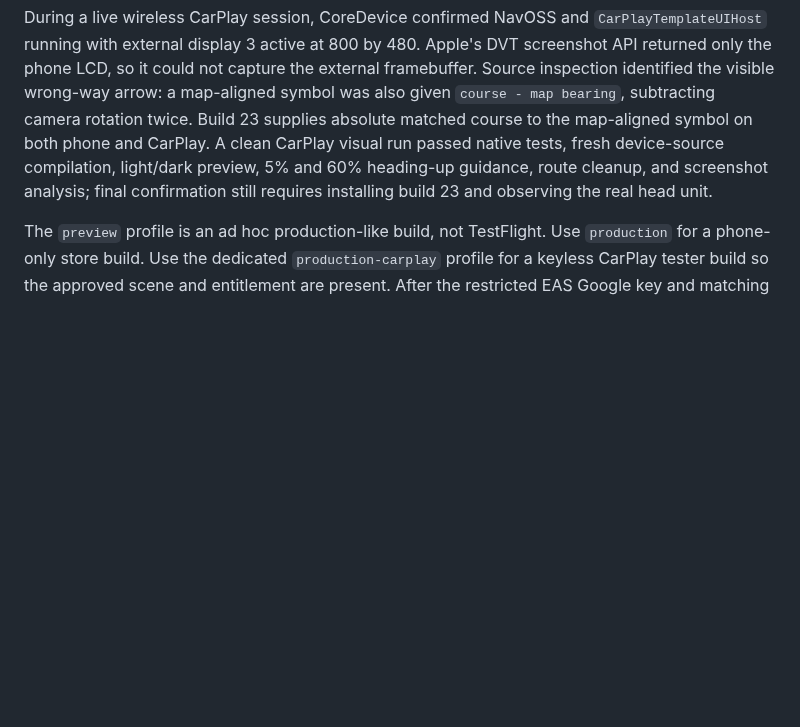
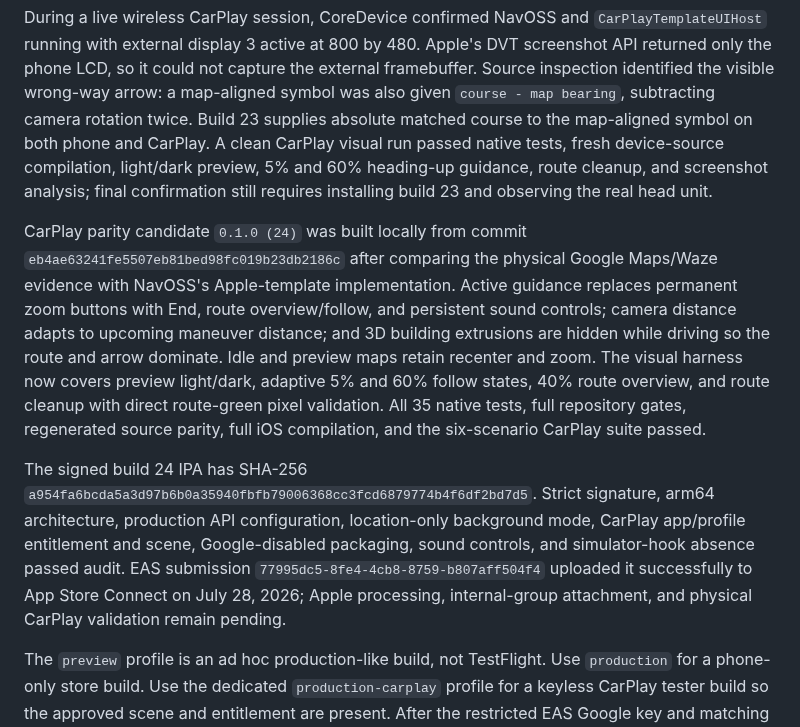
Before and after one commit to yassinsolim/NavOSS, a Markdown page: docs/release/testflight.md, the part around the change. Rendered like a GitHub page; blank space fills up the shorter version.

Commit message:
docs(release): record CarPlay build 24

````diff
--- a/docs/release/testflight.md
+++ b/docs/release/testflight.md
@@ -154,6 +154,10 @@ The same milestone adds a phone route-stop editor with search, add, remove, and
 
 During a live wireless CarPlay session, CoreDevice confirmed NavOSS and `CarPlayTemplateUIHost` running with external display 3 active at 800 by 480. Apple's DVT screenshot API returned only the phone LCD, so it could not capture the external framebuffer. Source inspection identified the visible wrong-way arrow: a map-aligned symbol was also given `course - map bearing`, subtracting camera rotation twice. Build 23 supplies absolute matched course to the map-aligned symbol on both phone and CarPlay. A clean CarPlay visual run passed native tests, fresh device-source compilation, light/dark preview, 5% and 60% heading-up guidance, route cleanup, and screenshot analysis; final confirmation still requires installing build 23 and observing the real head unit.
 
+CarPlay parity candidate `0.1.0 (24)` was built locally from commit `eb4ae63241fe5507eb81bed98fc019b23db2186c` after comparing the physical Google Maps/Waze evidence with NavOSS's Apple-template implementation. Active guidance replaces permanent zoom buttons with End, route overview/follow, and persistent sound controls; camera distance adapts to upcoming maneuver distance; and 3D building extrusions are hidden while driving so the route and arrow dominate. Idle and preview maps retain recenter and zoom. The visual harness now covers preview light/dark, adaptive 5% and 60% follow states, 40% route overview, and route cleanup with direct route-green pixel validation. All 35 native tests, full repository gates, regenerated source parity, full iOS compilation, and the six-scenario CarPlay suite passed.
+
+The signed build 24 IPA has SHA-256 `a954fa6bcda5a3d97b6b0a35940fbfb79006368cc3fcd6879774b4f6df2bd7d5`. Strict signature, arm64 architecture, production API configuration, location-only background mode, CarPlay app/profile entitlement and scene, Google-disabled packaging, sound controls, and simulator-hook absence passed audit. EAS submission `77995dc5-8fe4-4cb8-8759-b807aff504f4` uploaded it successfully to App Store Connect on July 28, 2026; Apple processing, internal-group attachment, and physical CarPlay validation remain pending.
+
 The `preview` profile is an ad hoc production-like build, not TestFlight. Use `production` for a phone-only store build. Use the dedicated `production-carplay` profile for a keyless CarPlay tester build so the approved scene and entitlement are present. After the restricted EAS Google key and matching App Privacy answers are ready, use `production-carplay-google` for the rating-enabled candidate:
 
 ```sh
````
